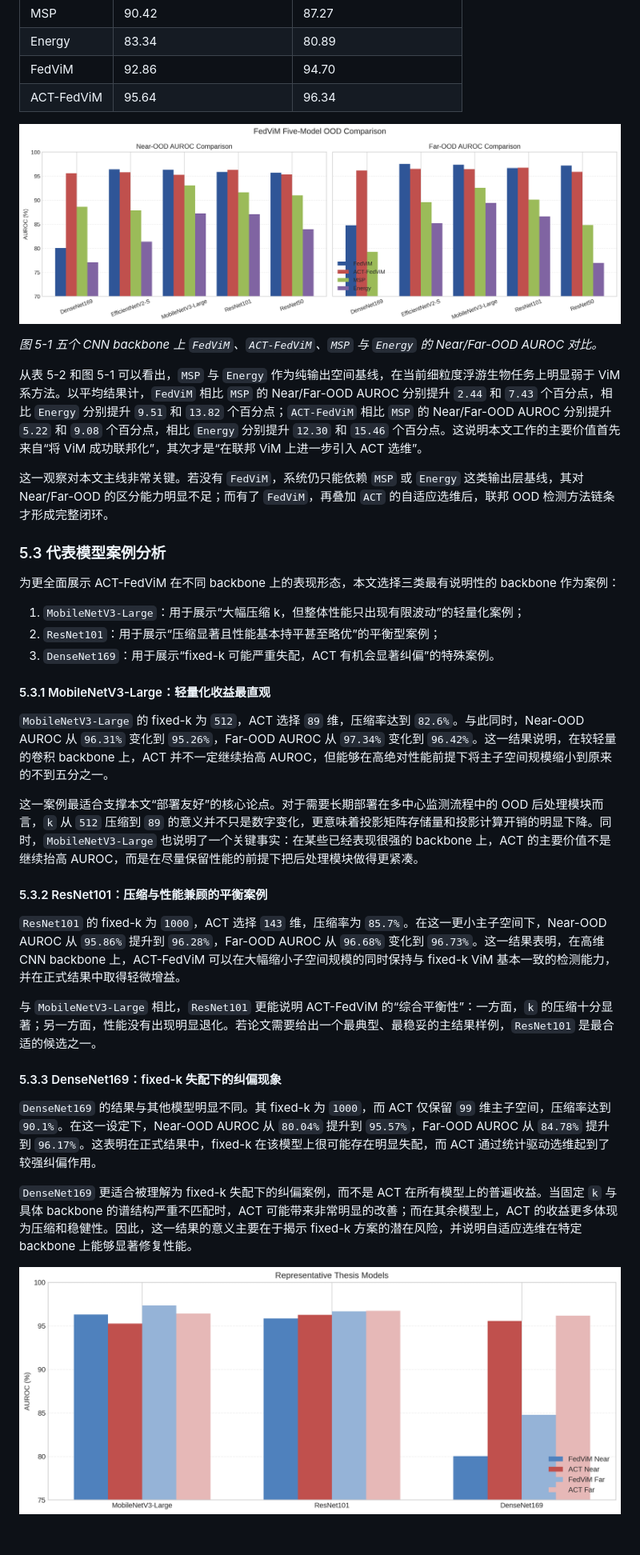
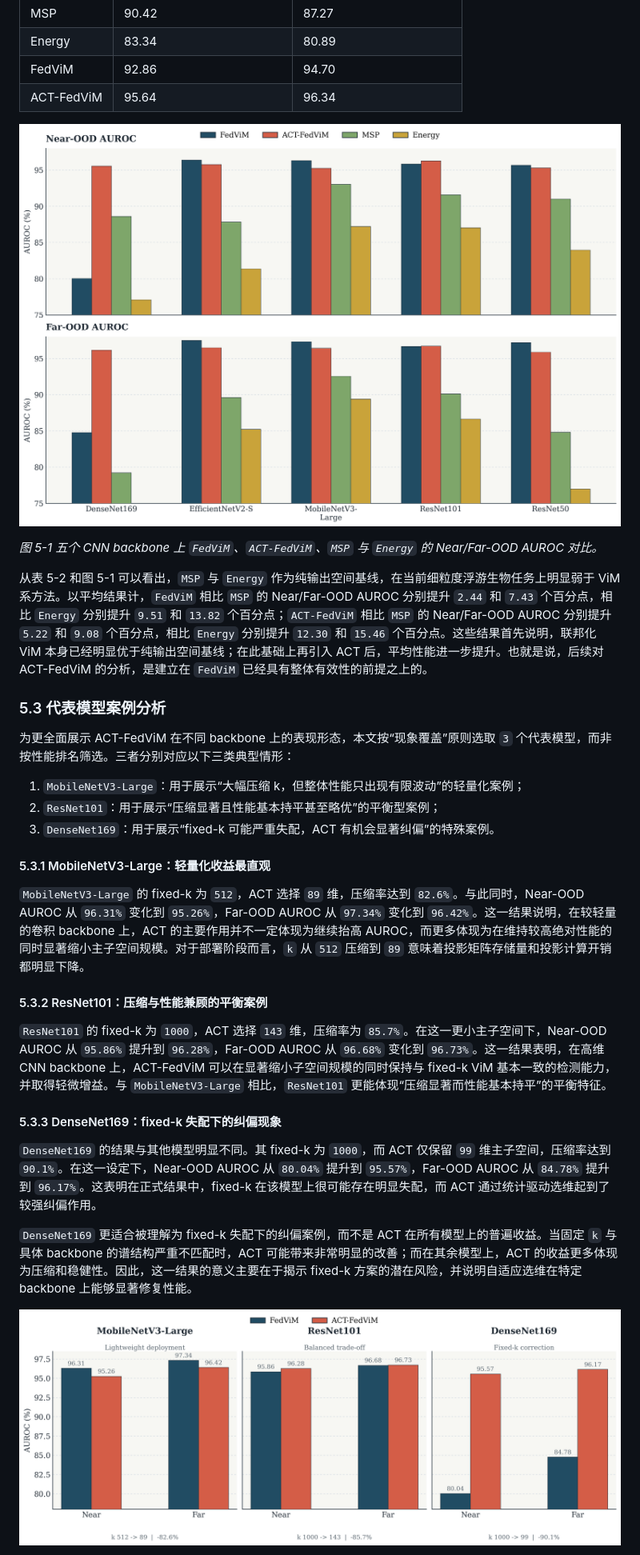
Before and after one commit to SunWeizhou/Fed, a Markdown page: docs/paper/ACT_FedViM_论文草稿.md, the part around the change printed below. Shown: that part at 80% size. Drawn GitHub-style; pictures changed too: paper_tools/figures/figure_1_method_comparison.png, paper_tools/figures/figure_3_selected_models.png; blank space fills up the shorter version.

Commit message:
Refresh paper figures and thesis draft

```diff
--- a/docs/paper/ACT_FedViM_论文草稿.md
+++ b/docs/paper/ACT_FedViM_论文草稿.md
@@ -431,13 +429,11 @@ $$
 
 *图 5-1 五个 CNN backbone 上 `FedViM`、`ACT-FedViM`、`MSP` 与 `Energy` 的 Near/Far-OOD AUROC 对比。*
 
-从表 5-2 和图 5-1 可以看出，`MSP` 与 `Energy` 作为纯输出空间基线，在当前细粒度浮游生物任务上明显弱于 ViM 系方法。以平均结果计，`FedViM` 相比 `MSP` 的 Near/Far-OOD AUROC 分别提升 `2.44` 和 `7.43` 个百分点，相比 `Energy` 分别提升 `9.51` 和 `13.82` 个百分点；`ACT-FedViM` 相比 `MSP` 的 Near/Far-OOD AUROC 分别提升 `5.22` 和 `9.08` 个百分点，相比 `Energy` 分别提升 `12.30` 和 `15.46` 个百分点。这说明本文工作的主要价值首先来自“将 ViM 成功联邦化”，其次才是“在联邦 ViM 上进一步引入 ACT 选维”。
-
-这一观察对本文主线非常关键。若没有 `FedViM`，系统仍只能依赖 `MSP` 或 `Energy` 这类输出层基线，其对 Near/Far-OOD 的区分能力明显不足；而有了 `FedViM`，再叠加 `ACT` 的自适应选维后，联邦 OOD 检测方法链条才形成完整闭环。
+从表 5-2 和图 5-1 可以看出，`MSP` 与 `Energy` 作为纯输出空间基线，在当前细粒度浮游生物任务上明显弱于 ViM 系方法。以平均结果计，`FedViM` 相比 `MSP` 的 Near/Far-OOD AUROC 分别提升 `2.44` 和 `7.43` 个百分点，相比 `Energy` 分别提升 `9.51` 和 `13.82` 个百分点；`ACT-FedViM` 相比 `MSP` 的 Near/Far-OOD AUROC 分别提升 `5.22` 和 `9.08` 个百分点，相比 `Energy` 分别提升 `12.30` 和 `15.46` 个百分点。这些结果首先说明，联邦化 ViM 本身已经明显优于纯输出空间基线；在此基础上再引入 ACT 后，平均性能进一步提升。也就是说，后续对 ACT-FedViM 的分析，是建立在 `FedViM` 已经具有整体有效性的前提之上的。
 
 ### 5.3 代表模型案例分析
 
-为更全面展示 ACT-FedViM 在不同 backbone 上的表现形态，本文选择三类最有说明性的 backbone 作为案例：
+为更全面展示 ACT-FedViM 在不同 backbone 上的表现形态，本文按“现象覆盖”原则选取 `3` 个代表模型，而非按性能排名筛选。三者分别对应以下三类典型情形：
 
 1. `MobileNetV3-Large`：用于展示“大幅压缩 k，但整体性能只出现有限波动”的轻量化案例；
 2. `ResNet101`：用于展示“压缩显著且性能基本持平甚至略优”的平衡型案例；
@@ -445,15 +441,11 @@ $$
 
 #### 5.3.1 MobileNetV3-Large：轻量化收益最直观
 
-`MobileNetV3-Large` 的 fixed-k 为 `512`，ACT 选择 `89` 维，压缩率达到 `82.6%`。与此同时，Near-OOD AUROC 从 `96.31%` 变化到 `95.26%`，Far-OOD AUROC 从 `97.34%` 变化到 `96.42%`。这一结果说明，在较轻量的卷积 backbone 上，ACT 并不一定继续抬高 AUROC，但能够在高绝对性能前提下将主子空间规模缩小到原来的不到五分之一。
-
-这一案例最适合支撑本文“部署友好”的核心论点。对于需要长期部署在多中心监测流程中的 OOD 后处理模块而言，`k` 从 `512` 压缩到 `89` 的意义并不只是数字变化，更意味着投影矩阵存储量和投影计算开销的明显下降。同时，`MobileNetV3-Large` 也说明了一个关键事实：在某些已经表现很强的 backbone 上，ACT 的主要价值不是继续抬高 AUROC，而是在尽量保留性能的前提下把后处理模块做得更紧凑。
+`MobileNetV3-Large` 的 fixed-k 为 `512`，ACT 选择 `89` 维，压缩率达到 `82.6%`。与此同时，Near-OOD AUROC 从 `96.31%` 变化到 `95.26%`，Far-OOD AUROC 从 `97.34%` 变化到 `96.42%`。这一结果说明，在较轻量的卷积 backbone 上，ACT 的主要作用并不一定体现为继续抬高 AUROC，而更多体现为在维持较高绝对性能的同时显著缩小主子空间规模。对于部署阶段而言，`k` 从 `512` 压缩到 `89` 意味着投影矩阵存储量和投影计算开销都明显下降。
 
 #### 5.3.2 ResNet101：压缩与性能兼顾的平衡案例
 
-`ResNet101` 的 fixed-k 为 `1000`，ACT 选择 `143` 维，压缩率为 `85.7%`。在这一更小主子空间下，Near-OOD AUROC 从 `95.86%` 提升到 `96.28%`，Far-OOD AUROC 从 `96.68%` 变化到 `96.73%`。这一结果表明，在高维 CNN backbone 上，ACT-FedViM 可以在大幅缩小子空间规模的同时保持与 fixed-k ViM 基本一致的检测能力，并在正式结果中取得轻微增益。
-
-与 `MobileNetV3-Large` 相比，`ResNet101` 更能说明 ACT-FedViM 的“综合平衡性”：一方面，`k` 的压缩十分显著；另一方面，性能没有出现明显退化。若论文需要给出一个最典型、最稳妥的主结果样例，`ResNet101` 是最合适的候选之一。
+`ResNet101` 的 fixed-k 为 `1000`，ACT 选择 `143` 维，压缩率为 `85.7%`。在这一更小主子空间下，Near-OOD AUROC 从 `95.86%` 提升到 `96.28%`，Far-OOD AUROC 从 `96.68%` 变化到 `96.73%`。这一结果表明，在高维 CNN backbone 上，ACT-FedViM 可以在显著缩小子空间规模的同时保持与 fixed-k ViM 基本一致的检测能力，并取得轻微增益。与 `MobileNetV3-Large` 相比，`ResNet101` 更能体现“压缩显著而性能基本持平”的平衡特征。
 
 #### 5.3.3 DenseNet169：fixed-k 失配下的纠偏现象
 
```
Also changed, not shown: other parts of docs/paper/ACT_FedViM_论文草稿.md (+34 -44 lines), paper_tools/figures/figure_captions.md (+2 -2 lines), paper_tools/figures/figure_2_subspace_compression.png, 4 other files.
